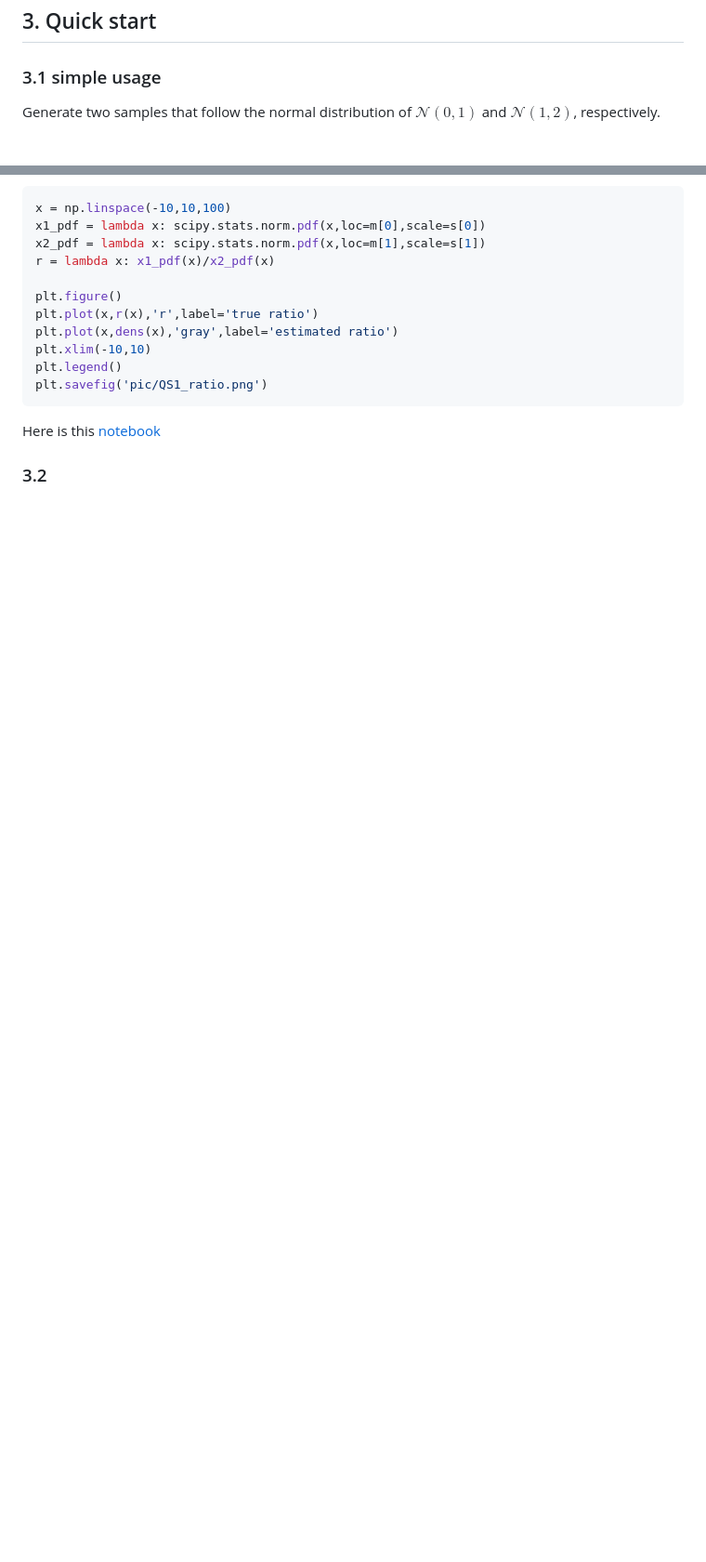
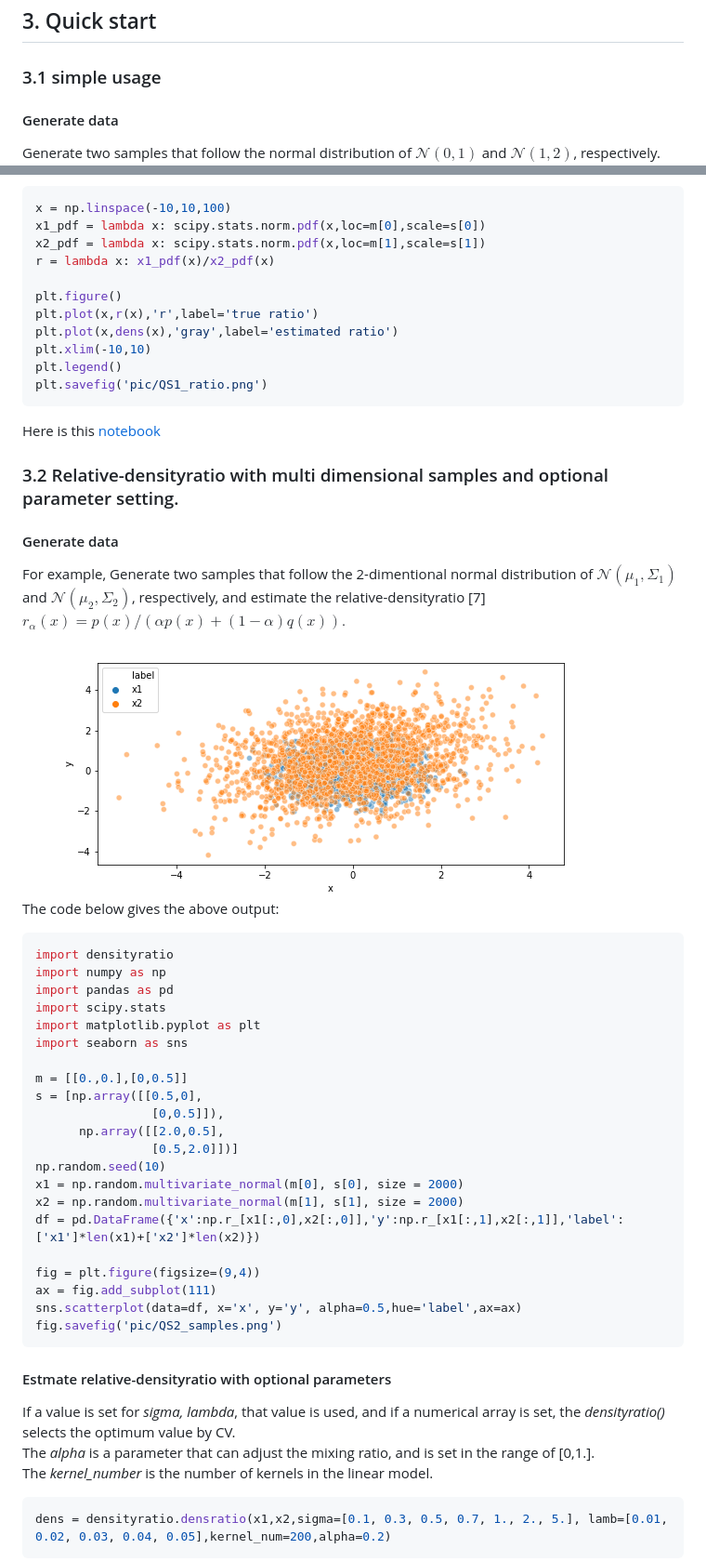
Before and after one commit to JohnYKiyo/density_ratio_estimation, a Markdown page: README.md, 2 parts joined by grey strips. Shown: that part at 93% size. Rendered like a GitHub page; pictures changed too: pic/QS2_samples.png (added); blank space fills up the shorter version.

````diff
--- a/README.md
+++ b/README.md
@@ -30,6 +30,7 @@ densityratio requires:
 ## 3. Quick start
 
 ### 3.1 simple usage
+#### Generate data
 Generate two samples that follow the normal distribution of $\mathcal{N(0,1)}$ and $\mathcal{N(1,2)}$, respectively.
 ![](pic/QS1_samples.png)
 The code below gives the above output:
@@ -81,6 +83,41 @@ plt.savefig('pic/QS1_ratio.png')
 
 Here is this [notebook](QuickStart1.ipynb)
 
-### 3.2
+### 3.2 Relative-densityratio with multi dimensional samples and optional parameter setting.
+#### Generate data
+For example, Generate two samples that follow the 2-dimentional normal distribution of $\mathcal{N(\mu_1,\Sigma_1)}$ and $\mathcal{N(\mu_2,\Sigma_2)}$, respectively, and estimate the relative-densityratio \[7\]
+$r_\alpha (x) = p(x)/(\alpha p(x)+(1-\alpha)q(x)).$
+![](pic/QS2_samples.png)
+The code below gives the above output:
+```sh
+import densityratio
+import numpy as np
+import pandas as pd
+import scipy.stats
+import matplotlib.pyplot as plt
+import seaborn as sns
 
+m = [[0.,0.],[0,0.5]]
+s = [np.array([[0.5,0],
+                [0,0.5]]),
+      np.array([[2.0,0.5],
+                [0.5,2.0]])]
+np.random.seed(10)
+x1 = np.random.multivariate_normal(m[0], s[0], size = 2000)
+x2 = np.random.multivariate_normal(m[1], s[1], size = 2000)
+df = pd.DataFrame({'x':np.r_[x1[:,0],x2[:,0]],'y':np.r_[x1[:,1],x2[:,1]],'label':['x1']*len(x1)+['x2']*len(x2)})
 
+fig = plt.figure(figsize=(9,4))
+ax = fig.add_subplot(111)
+sns.scatterplot(data=df, x='x', y='y', alpha=0.5,hue='label',ax=ax)
+fig.savefig('pic/QS2_samples.png')
+```
+
+#### Estmate relative-densityratio with optional parameters
+If a value is set for *sigma, lambda*, that value is used, and if a numerical array is set, the *densityratio()* selects the optimum value by CV.
+The *alpha* is a parameter that can adjust the mixing ratio, and is set in the range of \[0,1.\].
+The *kernel_number* is the number of kernels in the linear model.
+```sh
+dens = densityratio.densratio(x1,x2,sigma=[0.1, 0.3, 0.5, 0.7, 1., 2., 5.], lamb=[0.01, 0.02, 0.03, 0.04, 0.05],kernel_num=200,alpha=0.2)
+```
+
````
Also changed, not shown: other parts of README.md (+24 -1 lines), pic/QS1_ratio.png, pic/QS2_ratio.png (added), 4 other files.
